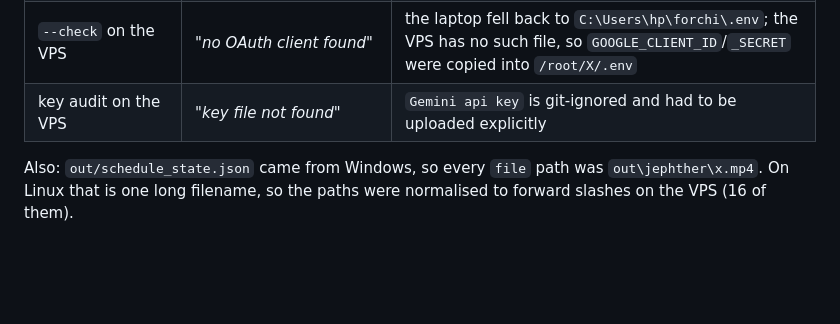
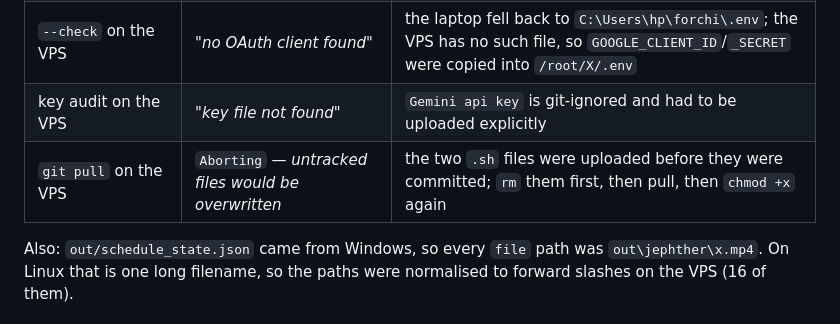
Before and after one commit to Moorejae/Xsocial, a Markdown page: HANDOFF_LOG.md, the part around the change. Rendered like a GitHub page; blank space fills up the shorter version.

```diff
--- a/HANDOFF_LOG.md
+++ b/HANDOFF_LOG.md
@@ -46,6 +46,7 @@ Freed on the laptop: `jephtah` 239.6 MB + `emmanuel` 203.1 MB + `out/` 913.7 MB
 | `vps.py` timeout during a render | `PipeTimeout` on the client while the remote pass kept running | not a failure. Check `pgrep -af x_render`; use systemd for long work |
 | `--check` on the VPS | *"no OAuth client found"* | the laptop fell back to `C:\Users\hp\forchi\.env`; the VPS has no such file, so `GOOGLE_CLIENT_ID`/`_SECRET` were copied into `/root/X/.env` |
 | key audit on the VPS | *"key file not found"* | `Gemini api key` is git-ignored and had to be uploaded explicitly |
+| `git pull` on the VPS | `Aborting` — *untracked files would be overwritten* | the two `.sh` files were uploaded before they were committed; `rm` them first, then pull, then `chmod +x` again |
 
 Also: `out/schedule_state.json` came from Windows, so every `file` path was `out\jephther\x.mp4`. On Linux that is
 one long filename, so the paths were normalised to forward slashes on the VPS (16 of them).
```
Also changed, not shown: skills/x-vps-deploy/SKILL.md (+12 -0 lines).
